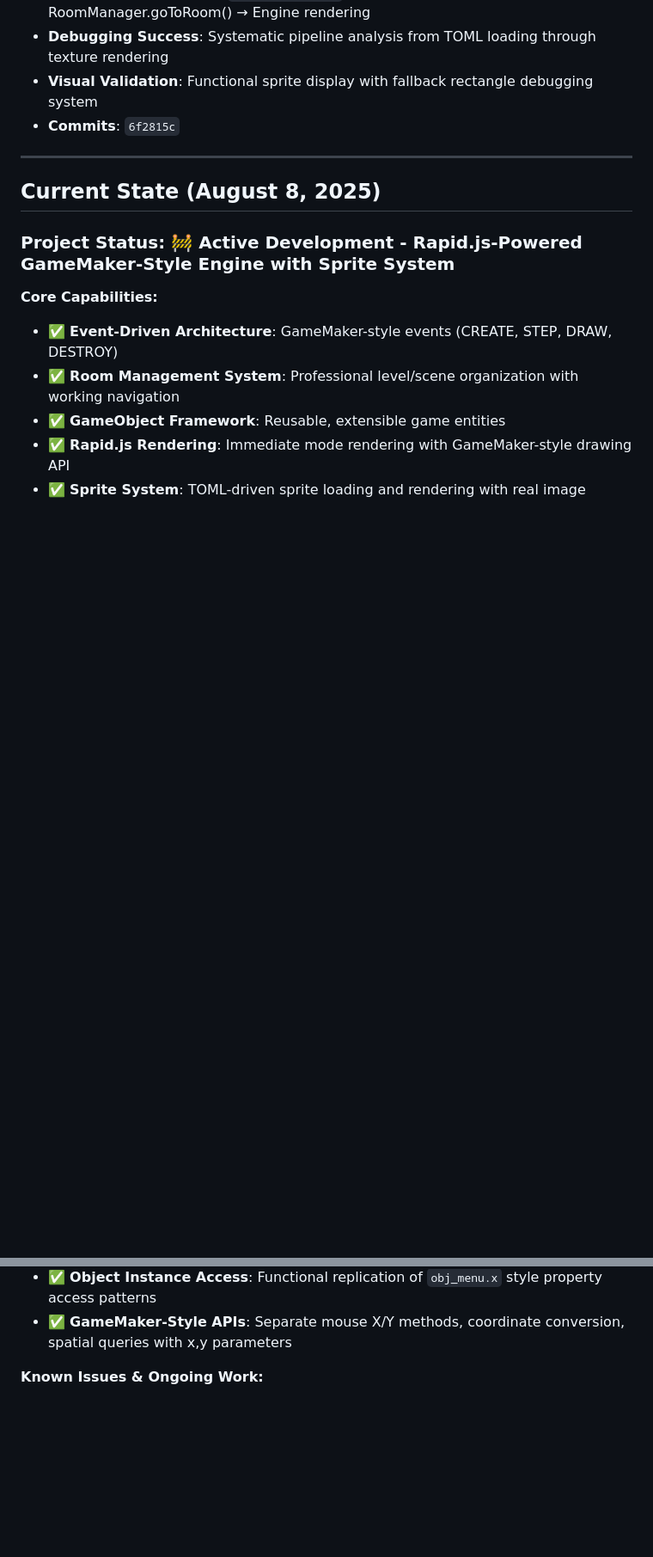
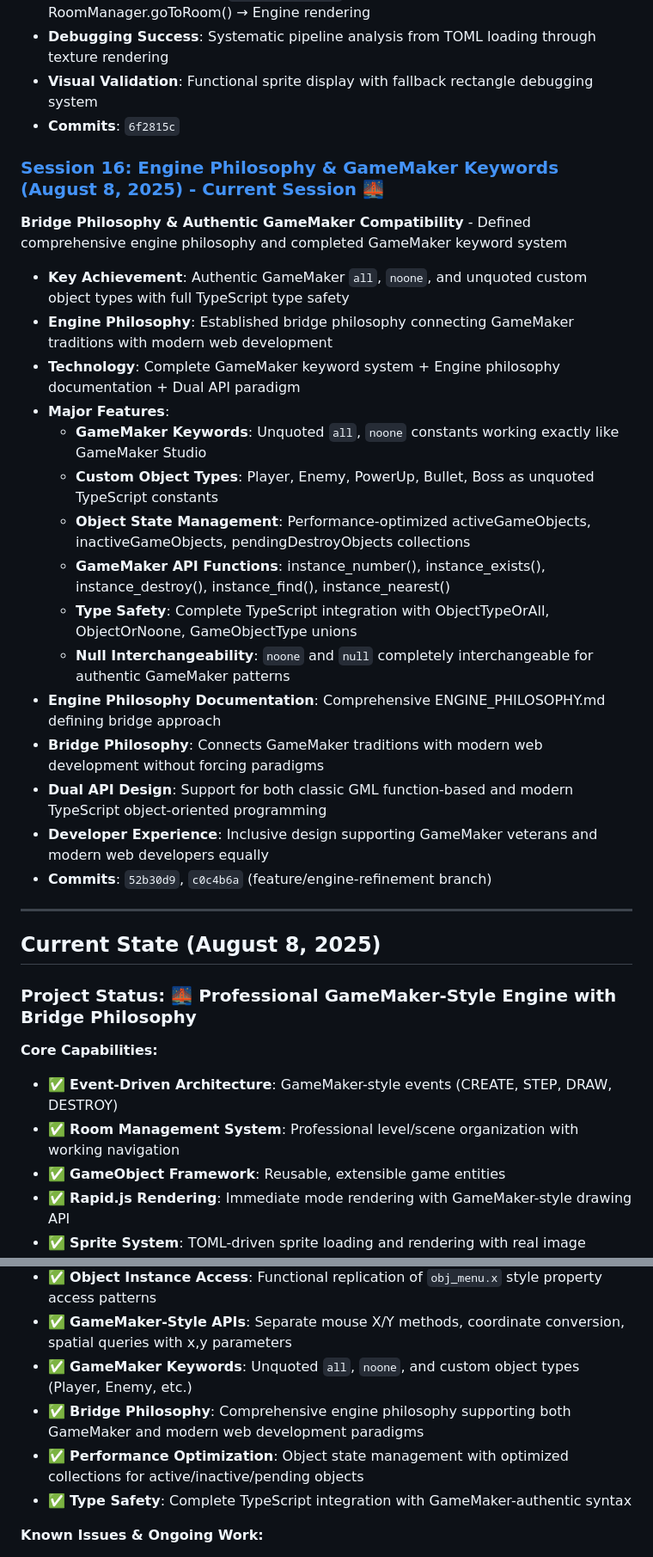
Before and after one commit to SantasLair/dgc-engine, a Markdown page: history/DEV_LOG.md, 2 parts joined by grey strips. Shown at 86% size. Drawn GitHub-style; blank space fills up the shorter version.

Commit message:
Milestone 16: Complete engine philosophy and GameMaker keyword system - dev log updated

```diff
--- a/history/DEV_LOG.md
+++ b/history/DEV_LOG.md
@@ -131,11 +131,29 @@ This project began as a simple turn-based movement game and evolved into a sophi
 - **Visual Validation**: Functional sprite display with fallback rectangle debugging system
 - **Commits**: `6f2815c`
 
+### [Session 16: Engine Philosophy & GameMaker Keywords (August 8, 2025) - Current Session](./milestones/00016-engine-philosophy.md) 🌉
+**Bridge Philosophy & Authentic GameMaker Compatibility** - Defined comprehensive engine philosophy and completed GameMaker keyword system
+- **Key Achievement**: Authentic GameMaker `all`, `noone`, and unquoted custom object types with full TypeScript type safety
+- **Engine Philosophy**: Established bridge philosophy connecting GameMaker traditions with modern web development
+- **Technology**: Complete GameMaker keyword system + Engine philosophy documentation + Dual API paradigm
+- **Major Features**:
+  - **GameMaker Keywords**: Unquoted `all`, `noone` constants working exactly like GameMaker Studio
+  - **Custom Object Types**: Player, Enemy, PowerUp, Bullet, Boss as unquoted TypeScript constants
+  - **Object State Management**: Performance-optimized activeGameObjects, inactiveGameObjects, pendingDestroyObjects collections
+  - **GameMaker API Functions**: instance_number(), instance_exists(), instance_destroy(), instance_find(), instance_nearest()
+  - **Type Safety**: Complete TypeScript integration with ObjectTypeOrAll, ObjectOrNoone, GameObjectType unions
+  - **Null Interchangeability**: `noone` and `null` completely interchangeable for authentic GameMaker patterns
+- **Engine Philosophy Documentation**: Comprehensive ENGINE_PHILOSOPHY.md defining bridge approach
+- **Bridge Philosophy**: Connects GameMaker traditions with modern web development without forcing paradigms
+- **Dual API Design**: Support for both classic GML function-based and modern TypeScript object-oriented programming
+- **Developer Experience**: Inclusive design supporting GameMaker veterans and modern web developers equally
+- **Commits**: `52b30d9`, `c0c4b6a` (feature/engine-refinement branch)
+
 ---
 
 ## Current State (August 8, 2025)
 
-### Project Status: 🚧 **Active Development - Rapid.js-Powered GameMaker-Style Engine with Sprite System**
+### Project Status: 🌉 **Professional GameMaker-Style Engine with Bridge Philosophy**
 
 **Core Capabilities:**
 - ✅ **Event-Driven Architecture**: GameMaker-style events (CREATE, STEP, DRAW, DESTROY)
@@ -154,6 +172,10 @@ This project began as a simple turn-based movement game and evolved into a sophi
 - ✅ **GameMaker Variable System**: Authentic instance vs object variable behavior with exact GameMaker compatibility
 - ✅ **Object Instance Access**: Functional replication of `obj_menu.x` style property access patterns
 - ✅ **GameMaker-Style APIs**: Separate mouse X/Y methods, coordinate conversion, spatial queries with x,y parameters
+- ✅ **GameMaker Keywords**: Unquoted `all`, `noone`, and custom object types (Player, Enemy, etc.)
+- ✅ **Bridge Philosophy**: Comprehensive engine philosophy supporting both GameMaker and modern web development paradigms
+- ✅ **Performance Optimization**: Object state management with optimized collections for active/inactive/pending objects
+- ✅ **Type Safety**: Complete TypeScript integration with GameMaker-authentic syntax
 
 **Known Issues & Ongoing Work:**
 - ⚠️ **Click Movement Pathfinding**: Path validation and click-to-move system needs refinement
```
Also changed, not shown: other parts of history/DEV_LOG.md (+4 -2 lines), history/milestones/00016-engine-philosophy.md (added, +263 -0 lines).
